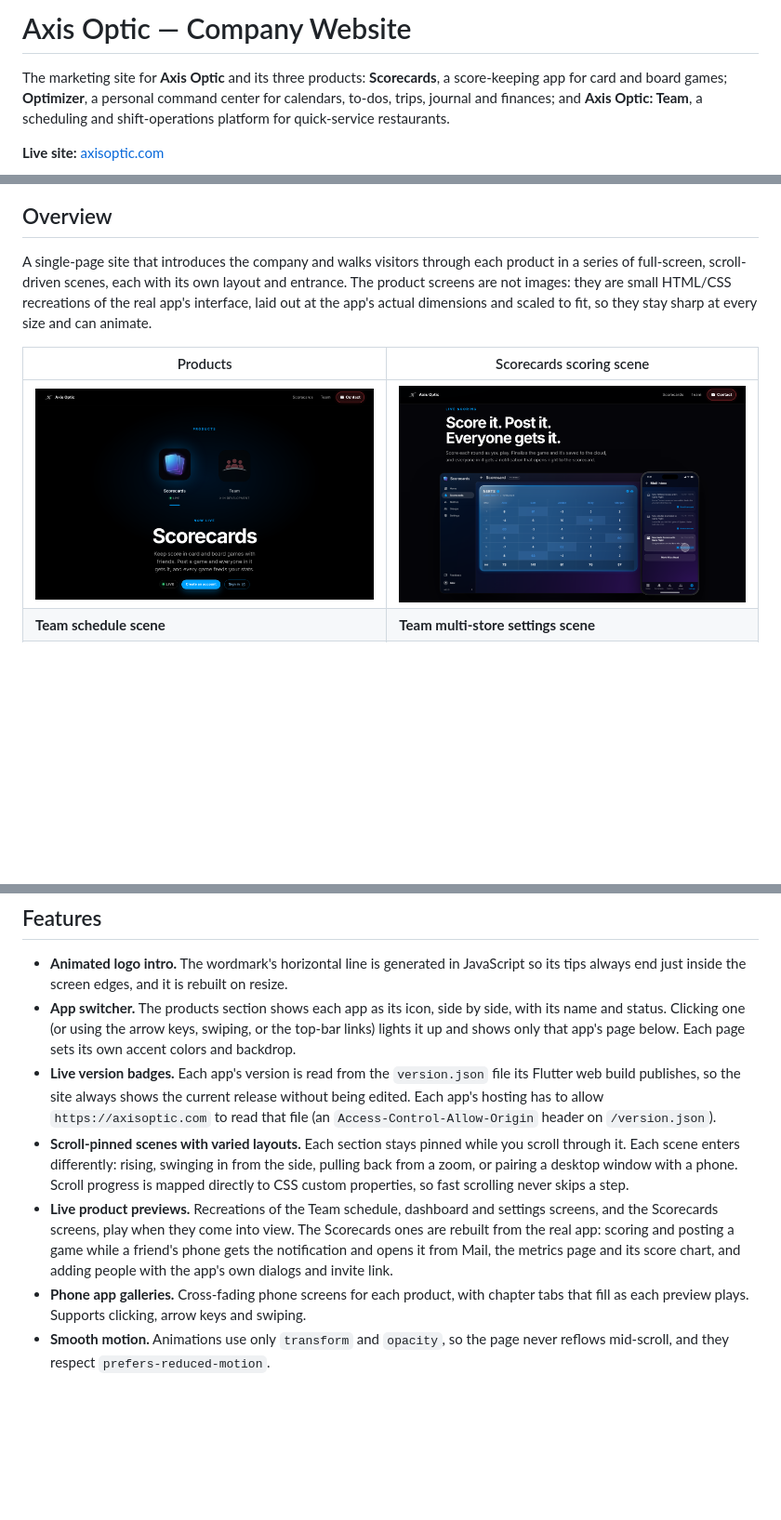
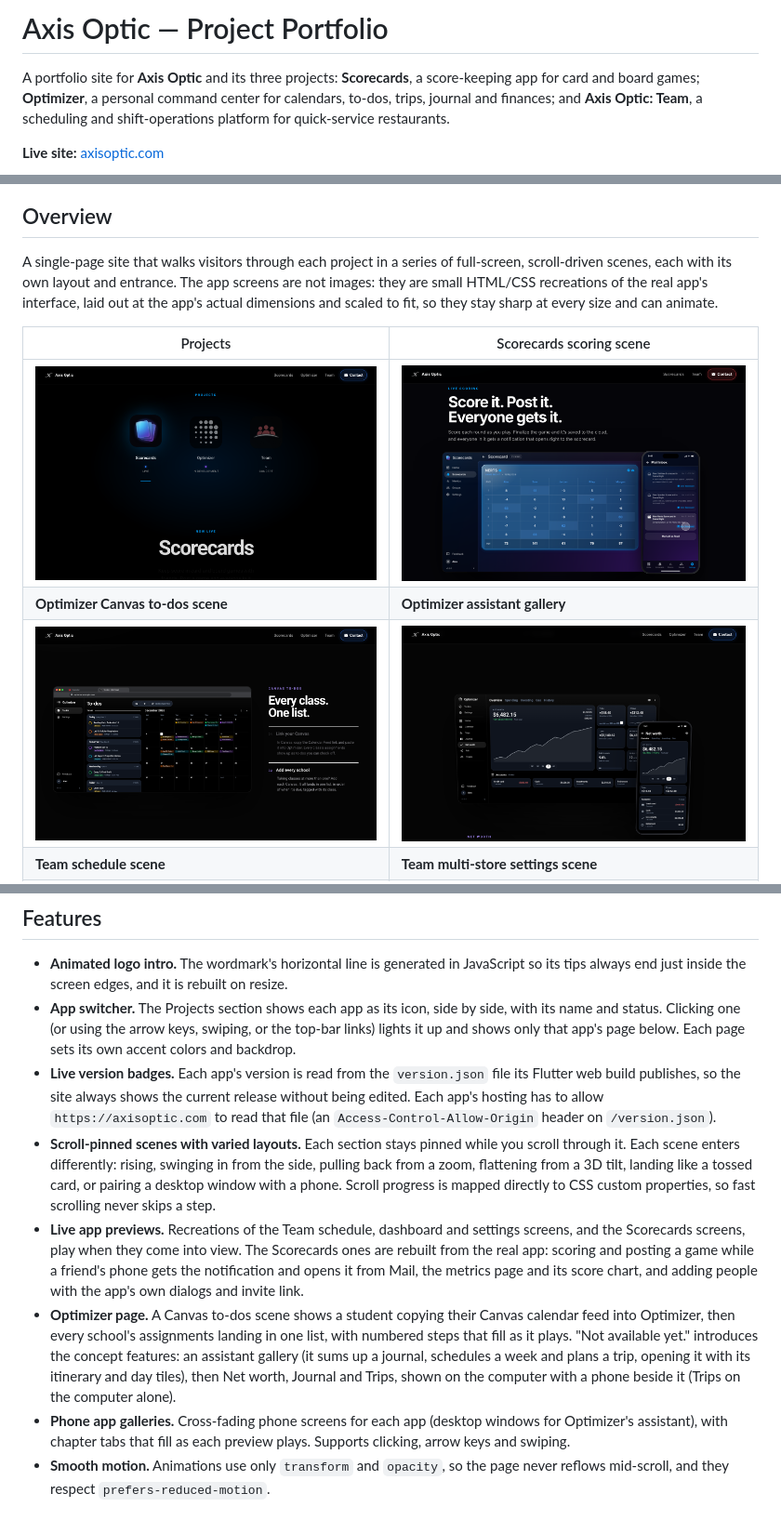
Before and after one commit to jdball5555/axis-optic, a Markdown page: README.md, 3 parts joined by grey strips. Shown at 93% size. Rendered like a GitHub page; pictures changed too: docs/screenshots/optimizer-assistant.png (added), docs/screenshots/optimizer.png (added), docs/screenshots/products.png (deleted); blank space fills up the shorter version.

Commit message:
Release v1.6.0: Own Firebase Project & Cursor Fix
- The site moved to its own Firebase project, Axis Optic (axis-optic-ce4f2)
- The Optimizer animations' cursor no longer jumps toward the corner on each click
- The README covers Optimizer, with new Projects and Optimizer screenshots, and describes the site as a project portfolio

Co-Authored-By: Claude Opus 5.5 <noreply@anthropic.com>

```diff
--- a/README.md
+++ b/README.md
@@ -1,6 +1,6 @@
-# Axis Optic — Company Website
+# Axis Optic — Project Portfolio
 
-The marketing site for **Axis Optic** and its three products: **Scorecards**, a score-keeping app for card and board games; **Optimizer**, a personal command center for calendars, to-dos, trips, journal and finances; and **Axis Optic: Team**, a scheduling and shift-operations platform for quick-service restaurants.
+A portfolio site for **Axis Optic** and its three projects: **Scorecards**, a score-keeping app for card and board games; **Optimizer**, a personal command center for calendars, to-dos, trips, journal and finances; and **Axis Optic: Team**, a scheduling and shift-operations platform for quick-service restaurants.
 
 **Live site:** [axisoptic.com](https://axisoptic.com)
 
@@ -8,22 +8,25 @@ The marketing site for **Axis Optic** and its three products: **Scorecards**, a
 
 ## Overview
 
-A single-page site that introduces the company and walks visitors through each product in a series of full-screen, scroll-driven scenes, each with its own layout and entrance. The product screens are not images: they are small HTML/CSS recreations of the real app's interface, laid out at the app's actual dimensions and scaled to fit, so they stay sharp at every size and can animate.
+A single-page site that walks visitors through each project in a series of full-screen, scroll-driven scenes, each with its own layout and entrance. The app screens are not images: they are small HTML/CSS recreations of the real app's interface, laid out at the app's actual dimensions and scaled to fit, so they stay sharp at every size and can animate.
 
-| Products | Scorecards scoring scene |
+| Projects | Scorecards scoring scene |
 | --- | --- |
-| ![Products section](docs/screenshots/products.png) | ![Scorecards scene](docs/screenshots/scorecards.png) |
+| ![Projects section](docs/screenshots/projects.png) | ![Scorecards scene](docs/screenshots/scorecards.png) |
+| **Optimizer Canvas to-dos scene** | **Optimizer assistant gallery** |
+| ![Optimizer scene](docs/screenshots/optimizer.png) | ![Optimizer assistant](docs/screenshots/optimizer-assistant.png) |
 | **Team schedule scene** | **Team multi-store settings scene** |
 | ![Schedule scene](docs/screenshots/schedule.png) | ![Settings scene](docs/screenshots/settings.png) |
 
 ## Features
 
 - **Animated logo intro.** The wordmark's horizontal line is generated in JavaScript so its tips always end just inside the screen edges, and it is rebuilt on resize.
-- **App switcher.** The products section shows each app as its icon, side by side, with its name and status. Clicking one (or using the arrow keys, swiping, or the top-bar links) lights it up and shows only that app's page below. Each page sets its own accent colors and backdrop.
+- **App switcher.** The Projects section shows each app as its icon, side by side, with its name and status. Clicking one (or using the arrow keys, swiping, or the top-bar links) lights it up and shows only that app's page below. Each page sets its own accent colors and backdrop.
 - **Live version badges.** Each app's version is read from the `version.json` file its Flutter web build publishes, so the site always shows the current release without being edited. Each app's hosting has to allow `https://axisoptic.com` to read that file (an `Access-Control-Allow-Origin` header on `/version.json`).
-- **Scroll-pinned scenes with varied layouts.** Each section stays pinned while you scroll through it. Each scene enters differently: rising, swinging in from the side, pulling back from a zoom, or pairing a desktop window with a phone. Scroll progress is mapped directly to CSS custom properties, so fast scrolling never skips a step.
-- **Live product previews.** Recreations of the Team schedule, dashboard and settings screens, and the Scorecards screens, play when they come into view. The Scorecards ones are rebuilt from the real app: scoring and posting a game while a friend's phone gets the notification and opens it from Mail, the metrics page and its score chart, and adding people with the app's own dialogs and invite link.
-- **Phone app galleries.** Cross-fading phone screens for each product, with chapter tabs that fill as each preview plays. Supports clicking, arrow keys and swiping.
+- **Scroll-pinned scenes with varied layouts.** Each section stays pinned while you scroll through it. Each scene enters differently: rising, swinging in from the side, pulling back from a zoom, flattening from a 3D tilt, landing like a tossed card, or pairing a desktop window with a phone. Scroll progress is mapped directly to CSS custom properties, so fast scrolling never skips a step.
+- **Live app previews.** Recreations of the Team schedule, dashboard and settings screens, and the Scorecards screens, play when they come into view. The Scorecards ones are rebuilt from the real app: scoring and posting a game while a friend's phone gets the notification and opens it from Mail, the metrics page and its score chart, and adding people with the app's own dialogs and invite link.
+- **Optimizer page.** A Canvas to-dos scene shows a student copying their Canvas calendar feed into Optimizer, then every school's assignments landing in one list, with numbered steps that fill as it plays. "Not available yet." introduces the concept features: an assistant gallery (it sums up a journal, schedules a week and plans a trip, opening it with its itinerary and day tiles), then Net worth, Journal and Trips, shown on the computer with a phone beside it (Trips on the computer alone).
+- **Phone app galleries.** Cross-fading phone screens for each app (desktop windows for Optimizer's assistant), with chapter tabs that fill as each preview plays. Supports clicking, arrow keys and swiping.
 - **Smooth motion.** Animations use only `transform` and `opacity`, so the page never reflows mid-scroll, and they respect `prefers-reduced-motion`.
 
 ## Built with
```
Also changed, not shown: other parts of README.md (+5 -3 lines), CHANGELOG.md (+9 -0 lines), 5 other files.
